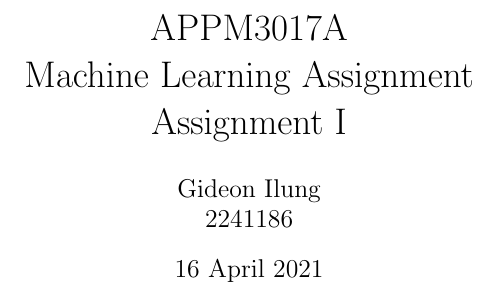
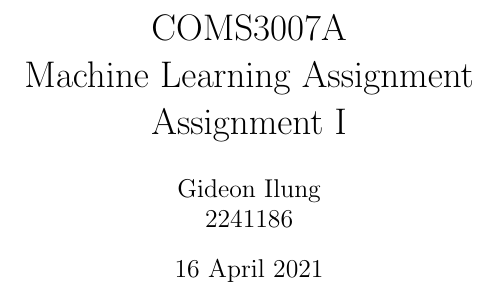
Before and after one commit to GideonIlung/COMS3007-project, a LaTeX problem sheet (Documentation/Assignment.tex): part of the page, cut at the place of the change. Compiled offline with pdfLaTeX.

Commit message:
Updating Document

```diff
--- a/Documentation/Assignment.tex
+++ b/Documentation/Assignment.tex
@@ -7,7 +7,7 @@
 \usepackage{amsmath}
 \usepackage{amssymb}
 \usepackage{graphicx}
-\title{APPM3017A\\Machine Learning Assignment\\Assignment I}
+\title{COMS3007A\\Machine Learning Assignment\\Assignment I}
 \author{Gideon Ilung \\2241186}
 \date{16 April 2021}
 
```
Also changed, not shown: Documentation/Assignment.pdf (added), 3 other files.
